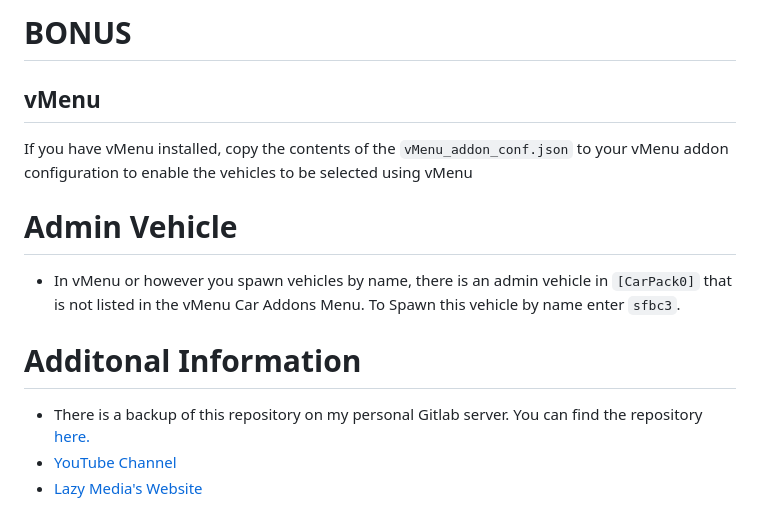
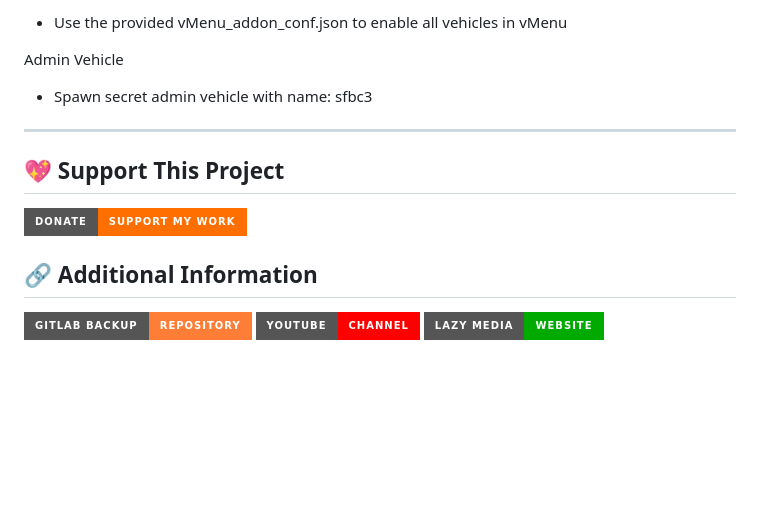
Before and after one commit to lazy-media/fivem, a Markdown page: README.md, the part around one of its changes. GitHub-like rendering; badges without logos; blank space fills up the shorter version.

```diff
--- a/README.md
+++ b/README.md
@@ -131,16 +95,18 @@ ensure [map_mods]
 
-# BONUS
+  -  Use the provided vMenu_addon_conf.json to enable all vehicles in vMenu
 
-## vMenu
+Admin Vehicle
 
-If you have vMenu installed, copy the contents of the `vMenu_addon_conf.json` to your vMenu addon configuration to enable the vehicles to be selected using vMenu
+  -  Spawn secret admin vehicle with name: sfbc3
 
+---
 
-# Admin Vehicle
+## 💖 Support This Project
 
-- In vMenu or however you spawn vehicles by name, there is an admin vehicle in `[CarPack0]` that is not listed in the vMenu Car Addons Menu. To Spawn this vehicle by name enter `sfbc3`.
+[![Donate](https://img.shields.io/badge/Donate-Support_My_Work-FF6F00?style=for-the-badge&logo=paypal)](https://www.paypal.com/paypalme/lazymediawa)
 
-# Additonal Information
-- There is a backup of this repository on my personal Gitlab server. You can find the repository [here.](https://link.lazymedia.media/gitlab-fivem)
-- [YouTube Channel](https://link.lazymedia.media/ytchannel)
-- [Lazy Media's Website](https://link.lazymedia.media/UODds)
+## 🔗 Additional Information
+
+[![GitLab Mirror](https://img.shields.io/badge/GitLab_Backup-Repository-orange?style=for-the-badge&logo=gitlab)](https://link.lazymedia.media/gitlab-fivem)
+[![YouTube Channel](https://img.shields.io/badge/YouTube-Channel-FF0000?style=for-the-badge&logo=youtube)](https://link.lazymedia.media/ytchannel)
+[![Website](https://img.shields.io/badge/Lazy_Media-Website-00AA00?style=for-the-badge&logo=wordpress)](https://link.lazymedia.media/UODds)
```
Also changed, not shown: other parts of README.md (+71 -107 lines).
